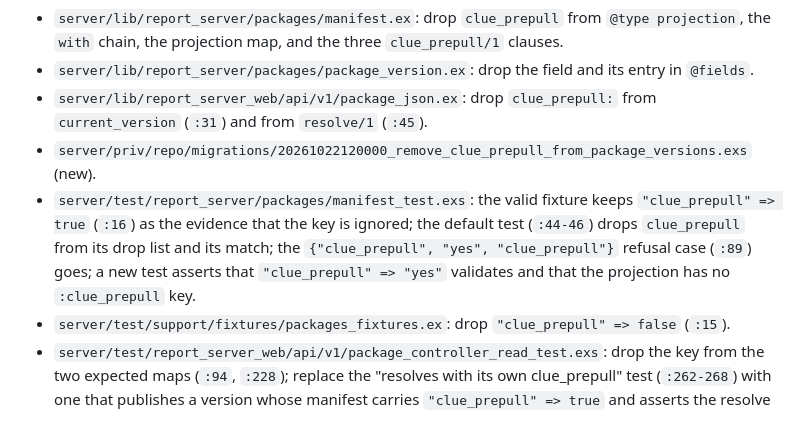
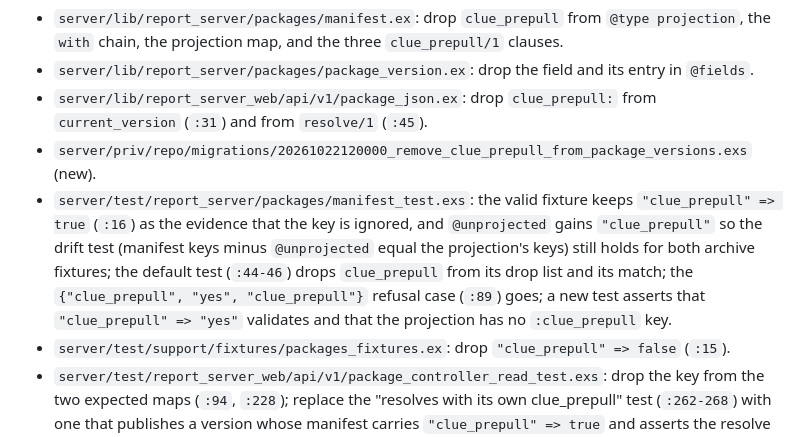
Before and after one commit to concord-consortium/report-service, a Markdown page: specs/REPORT-109-clue-document-export-api/implementation.md, the part around the change. GitHub-like rendering.

Commit message:
docs: note the manifest drift test's unprojected key [REPORT-109]

```diff
--- a/specs/REPORT-109-clue-document-export-api/implementation.md
+++ b/specs/REPORT-109-clue-document-export-api/implementation.md
@@ -80,7 +80,7 @@ Test (`@moduletag :portal_db`, `async: false`, as `portal_fixture_test.exs`): `L
 - `server/lib/report_server/packages/package_version.ex`: drop the field and its entry in `@fields`.
 - `server/lib/report_server_web/api/v1/package_json.ex`: drop `clue_prepull:` from `current_version` (`:31`) and from `resolve/1` (`:45`).
 - `server/priv/repo/migrations/20261022120000_remove_clue_prepull_from_package_versions.exs` (new).
-- `server/test/report_server/packages/manifest_test.exs`: the valid fixture keeps `"clue_prepull" => true` (`:16`) as the evidence that the key is ignored; the default test (`:44-46`) drops `clue_prepull` from its drop list and its match; the `{"clue_prepull", "yes", "clue_prepull"}` refusal case (`:89`) goes; a new test asserts that `"clue_prepull" => "yes"` validates and that the projection has no `:clue_prepull` key.
+- `server/test/report_server/packages/manifest_test.exs`: the valid fixture keeps `"clue_prepull" => true` (`:16`) as the evidence that the key is ignored, and `@unprojected` gains `"clue_prepull"` so the drift test (manifest keys minus `@unprojected` equal the projection's keys) still holds for both archive fixtures; the default test (`:44-46`) drops `clue_prepull` from its drop list and its match; the `{"clue_prepull", "yes", "clue_prepull"}` refusal case (`:89`) goes; a new test asserts that `"clue_prepull" => "yes"` validates and that the projection has no `:clue_prepull` key.
 - `server/test/support/fixtures/packages_fixtures.ex`: drop `"clue_prepull" => false` (`:15`).
 - `server/test/report_server_web/api/v1/package_controller_read_test.exs`: drop the key from the two expected maps (`:94`, `:228`); replace the "resolves with its own clue_prepull" test (`:262-268`) with one that publishes a version whose manifest carries `"clue_prepull" => true` and asserts the resolve answer and the list's `current_version` have no `"clue_prepull"` key.
 
```
